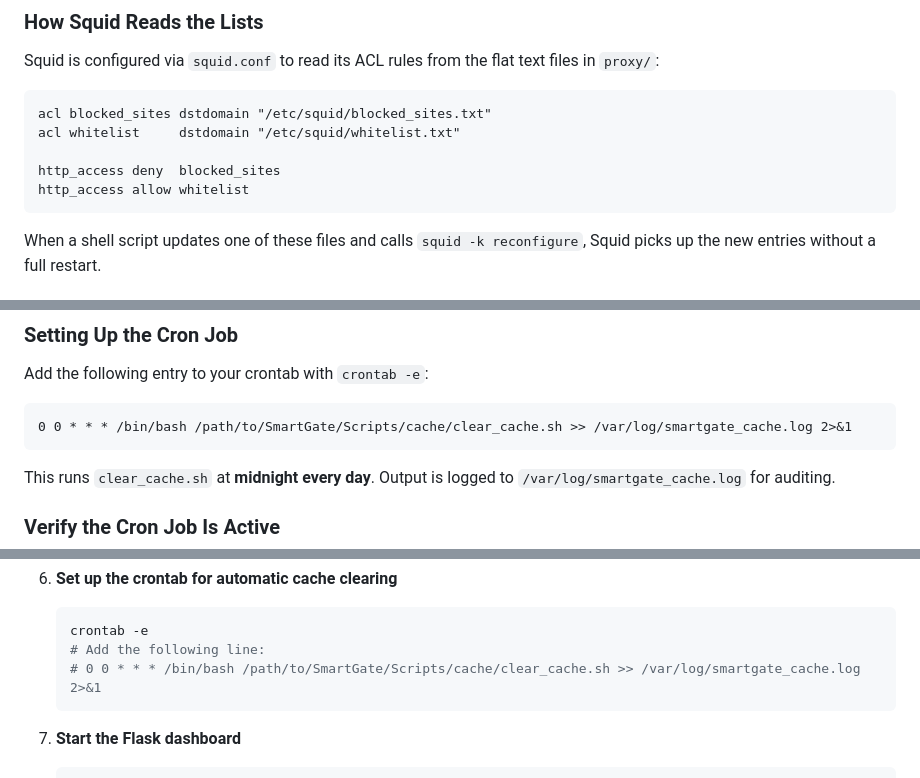
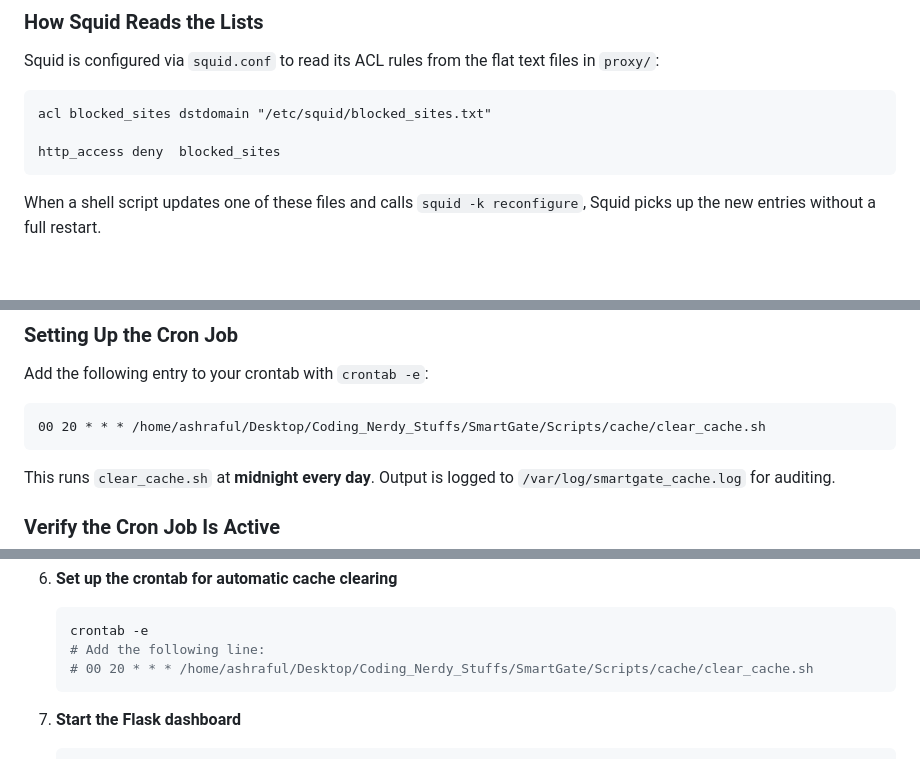
Before and after one commit to MRA810/SmartGate, a Markdown page: README.md, 3 parts joined by grey strips. Rendered like a GitHub page; blank space fills up the shorter version.

````diff
--- a/README.md
+++ b/README.md
@@ -131,10 +131,8 @@ Squid is configured via `squid.conf` to read its ACL rules from the flat text fi
 
 ```squid
 acl blocked_sites dstdomain "/etc/squid/blocked_sites.txt"
-acl whitelist     dstdomain "/etc/squid/whitelist.txt"
 
 http_access deny  blocked_sites
-http_access allow whitelist
 ```
 
 When a shell script updates one of these files and calls `squid -k reconfigure`, Squid picks up the new entries without a full restart.
@@ -184,7 +182,7 @@ SmartGate uses a crontab job to automatically clear the Squid cache every 24 hou
 Add the following entry to your crontab with `crontab -e`:
 
 ```cron
-0 0 * * * /bin/bash /path/to/SmartGate/Scripts/cache/clear_cache.sh >> /var/log/smartgate_cache.log 2>&1
+00 20 * * * /home/ashraful/Desktop/Coding_Nerdy_Stuffs/SmartGate/Scripts/cache/clear_cache.sh
 ```
 
 This runs `clear_cache.sh` at **midnight every day**. Output is logged to `/var/log/smartgate_cache.log` for auditing.
@@ -256,7 +254,7 @@ crontab -l
    ```bash
    crontab -e
    # Add the following line:
-   # 0 0 * * * /bin/bash /path/to/SmartGate/Scripts/cache/clear_cache.sh >> /var/log/smartgate_cache.log 2>&1
+   # 00 20 * * * /home/ashraful/Desktop/Coding_Nerdy_Stuffs/SmartGate/Scripts/cache/clear_cache.sh
    ```
 
 7. **Start the Flask dashboard**
````
